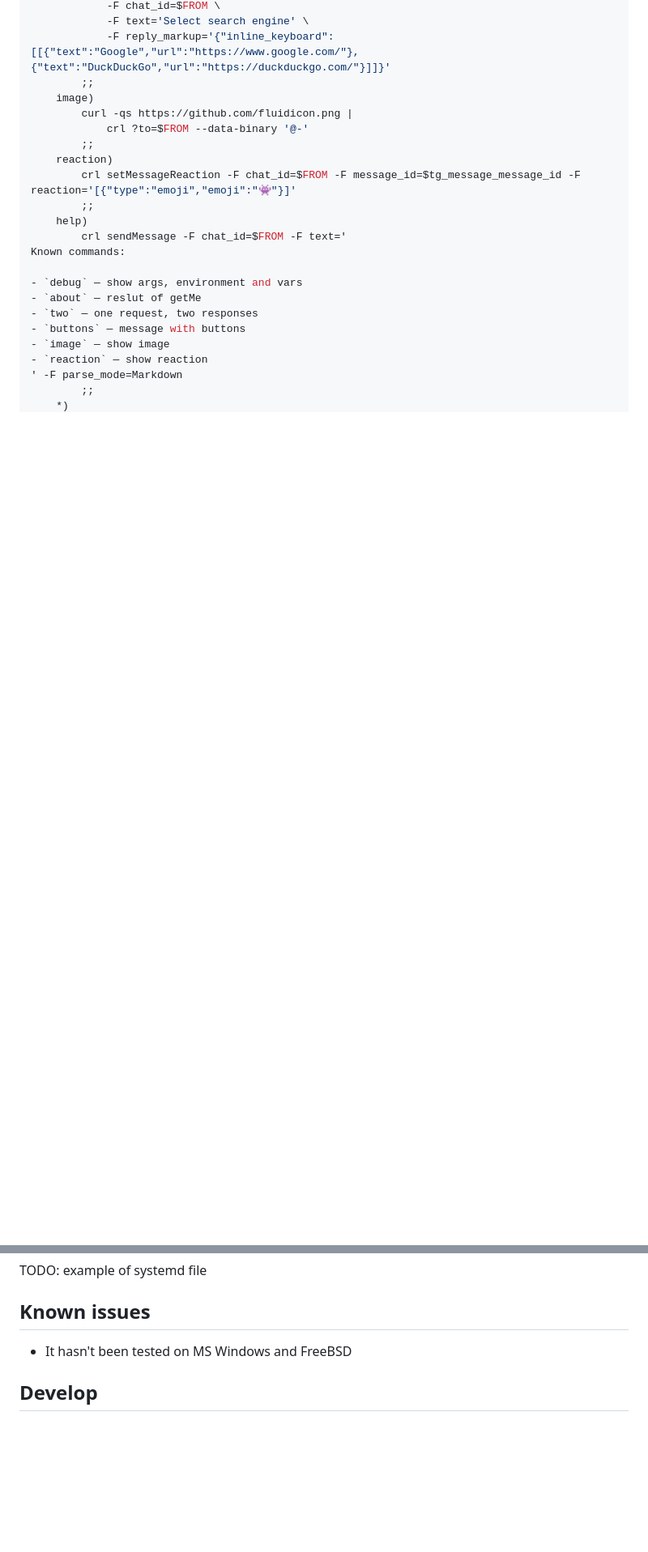
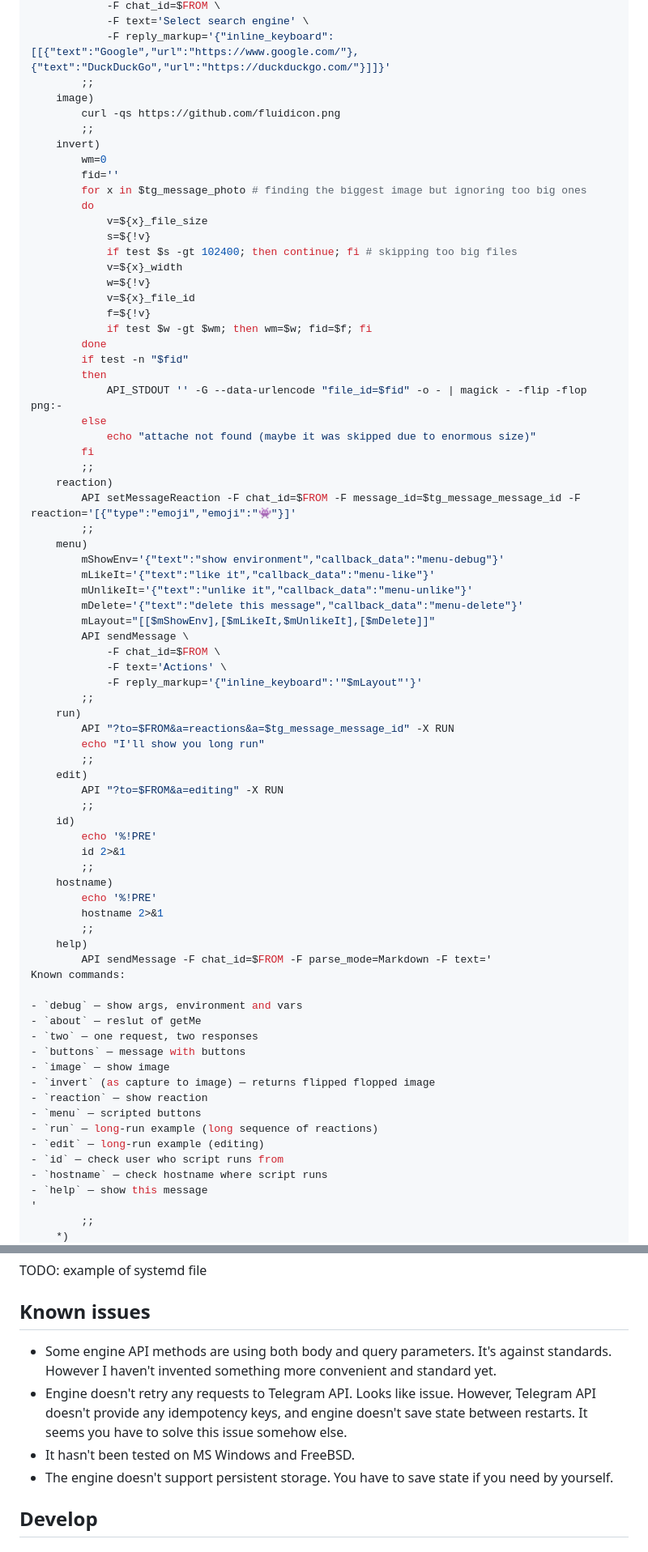
Before and after one commit to michurin/warehouse, a Markdown page: go/tbot/README.md, 2 parts joined by grey strips. Shown: that part at 81% size. Rendered like a GitHub page; blank space fills up the shorter version.

Commit message:
Telegram bot: readme: examples

```diff
--- a/go/tbot/README.md
+++ b/go/tbot/README.md
@@ -263,14 +284,60 @@ case "$1" in
             -F reply_markup='{"inline_keyboard":[[{"text":"Google","url":"https://www.google.com/"},{"text":"DuckDuckGo","url":"https://duckduckgo.com/"}]]}'
         ;;
     image)
-        curl -qs https://github.com/fluidicon.png |
-            crl ?to=$FROM --data-binary '@-'
+        curl -qs https://github.com/fluidicon.png
+        ;;
+    invert)
+        wm=0
+        fid=''
+        for x in $tg_message_photo # finding the biggest image but ignoring too big ones
+        do
+            v=${x}_file_size
+            s=${!v}
+            if test $s -gt 102400; then continue; fi # skipping too big files
+            v=${x}_width
+            w=${!v}
+            v=${x}_file_id
+            f=${!v}
+            if test $w -gt $wm; then wm=$w; fid=$f; fi
+        done
+        if test -n "$fid"
+        then
+            API_STDOUT '' -G --data-urlencode "file_id=$fid" -o - | magick - -flip -flop png:-
+        else
+            echo "attache not found (maybe it was skipped due to enormous size)"
+        fi
         ;;
     reaction)
-        crl setMessageReaction -F chat_id=$FROM -F message_id=$tg_message_message_id -F reaction='[{"type":"emoji","emoji":"👾"}]'
+        API setMessageReaction -F chat_id=$FROM -F message_id=$tg_message_message_id -F reaction='[{"type":"emoji","emoji":"👾"}]'
+        ;;
+    menu)
+        mShowEnv='{"text":"show environment","callback_data":"menu-debug"}'
+        mLikeIt='{"text":"like it","callback_data":"menu-like"}'
+        mUnlikeIt='{"text":"unlike it","callback_data":"menu-unlike"}'
+        mDelete='{"text":"delete this message","callback_data":"menu-delete"}'
+        mLayout="[[$mShowEnv],[$mLikeIt,$mUnlikeIt],[$mDelete]]"
+        API sendMessage \
+            -F chat_id=$FROM \
+            -F text='Actions' \
+            -F reply_markup='{"inline_keyboard":'"$mLayout"'}'
+        ;;
+    run)
+        API "?to=$FROM&a=reactions&a=$tg_message_message_id" -X RUN
+        echo "I'll show you long run"
+        ;;
+    edit)
+        API "?to=$FROM&a=editing" -X RUN
+        ;;
+    id)
+        echo '%!PRE'
+        id 2>&1
+        ;;
+    hostname)
+        echo '%!PRE'
+        hostname 2>&1
         ;;
     help)
-        crl sendMessage -F chat_id=$FROM -F text='
+        API sendMessage -F chat_id=$FROM -F parse_mode=Markdown -F text='
 Known commands:
 
 - `debug` — show args, environment and vars
@@ -278,7 +345,14 @@ Known commands:
 - `two` — one request, two responses
 - `buttons` — message with buttons
 - `image` — show image
+- `invert` (as capture to image) — returns flipped flopped image
 - `reaction` — show reaction
-' -F parse_mode=Markdown
+- `menu` — scripted buttons
+- `run` — long-run example (long sequence of reactions)
+- `edit` — long-run example (editing)
+- `id` — check user who script runs from
+- `hostname` — check hostname where script runs
+- `help` — show this message
+'
         ;;
     *)
@@ -400,7 +585,10 @@ TODO: example of systemd file
 
 ## Known issues
 
-- It hasn't been tested on MS Windows and FreeBSD
+- Some engine API methods are using both body and query parameters. It's against standards. However I haven't invented something more convenient and standard yet.
+- Engine doesn't retry any requests to Telegram API. Looks like issue. However, Telegram API doesn't provide any idempotency keys, and engine doesn't save state between restarts. It seems you have to solve this issue somehow else.
+- It hasn't been tested on MS Windows and FreeBSD.
+- The engine doesn't support persistent storage. You have to save state if you need by yourself.
 
 ## Develop
 
```
Also changed, not shown: other parts of go/tbot/README.md (+148 -16 lines).
